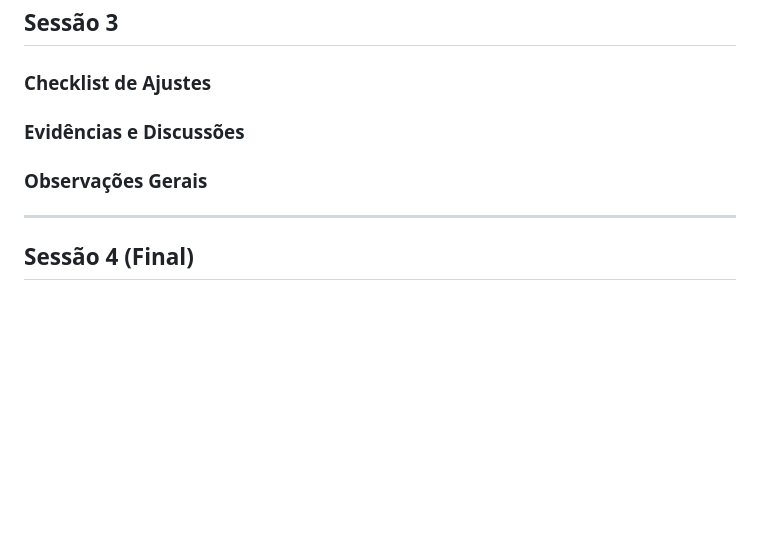
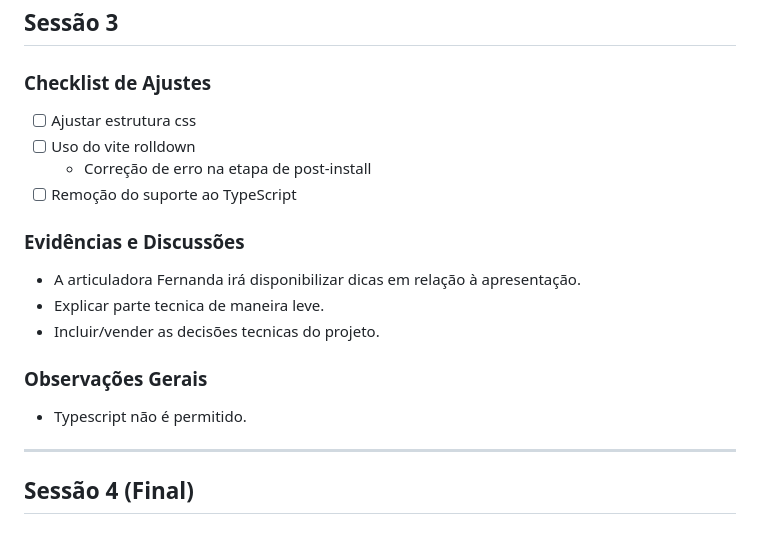
Before and after one commit to HeikonSilva/lumin-venturus, a Markdown page: docs/mentoria.md, the part around the change. Rendered like a GitHub page; blank space fills up the shorter version.

Commit message:
updated mentoring docs

```diff
--- a/docs/mentoria.md
+++ b/docs/mentoria.md
@@ -62,9 +62,20 @@
 
 ### Checklist de Ajustes
 
+- [ ] Ajustar estrutura css
+- [ ] Uso do vite rolldown
+  - Correção de erro na etapa de post-install
+- [ ] Remoção do suporte ao TypeScript
+
 ### Evidências e Discussões
 
+- A articuladora Fernanda irá disponibilizar dicas em relação à apresentação.
+- Explicar parte tecnica de maneira leve.
+- Incluir/vender as decisões tecnicas do projeto.
+
 ### Observações Gerais
+
+- Typescript não é permitido.
 
 ---
 
```
